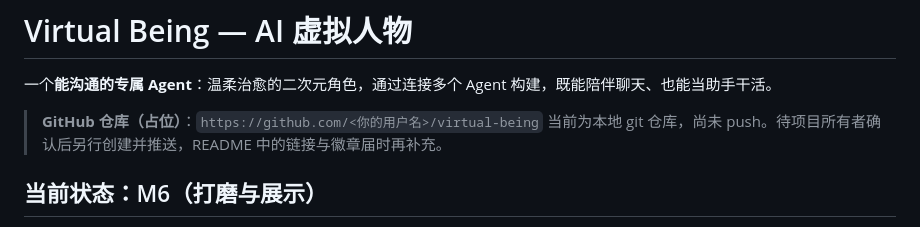
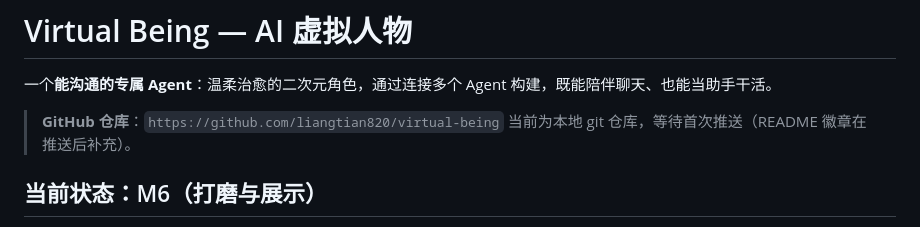
Before and after one commit to liangtian820/virtual-being, a Markdown page: README.md, the part around the change. GitHub-like rendering.

Commit message:
docs: set GitHub repo URL (liangtian820/virtual-being)

```diff
--- a/README.md
+++ b/README.md
@@ -2,8 +2,8 @@
 
 一个**能沟通的专属 Agent**：温柔治愈的二次元角色，通过连接多个 Agent 构建，既能陪伴聊天、也能当助手干活。
 
-> **GitHub 仓库（占位）**：`https://github.com/<你的用户名>/virtual-being`
-> 当前为本地 git 仓库，尚未 push。待项目所有者确认后另行创建并推送，README 中的链接与徽章届时再补充。
+> **GitHub 仓库**：`https://github.com/liangtian820/virtual-being`
+> 当前为本地 git 仓库，等待首次推送（README 徽章在推送后补充）。
 
 ## 当前状态：M6（打磨与展示）
 
```
